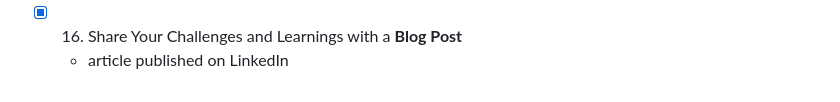
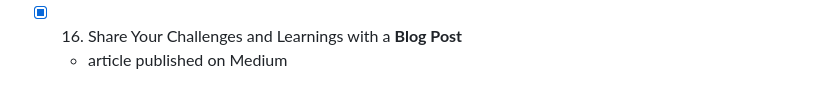
Before and after one commit to iamGeorgePro/Cloud-Challenge, a Markdown page: README.md, the part around the change. Rendered like a GitHub page.

```diff
--- a/README.md
+++ b/README.md
@@ -100,4 +100,4 @@ Check out my article about completing the project here:  [**The Cloud Resume Cha
     - Cache of CloudFront distribution is invalidated (cleared) to ensure latest frontend content is immediately available to website visitors
 
 - [x] 16. Share Your Challenges and Learnings with a **Blog Post**
-    - article published on LinkedIn
+    - article published on Medium
```
